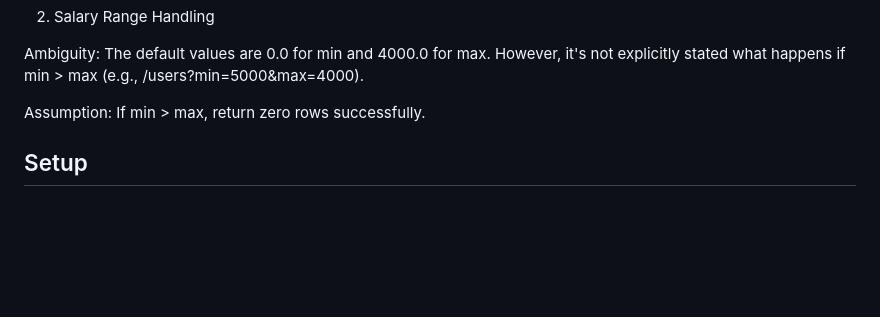
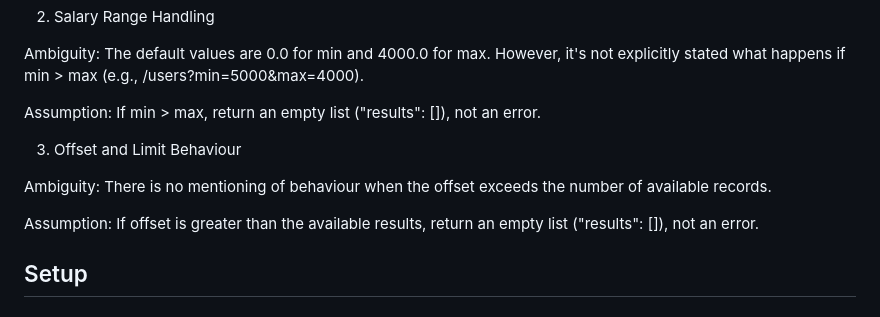
Before and after one commit to tjingsheng/swe-take-home-assignment, a Markdown page: README.md, the part around the change. Drawn GitHub-style; blank space fills up the shorter version.

Commit message:
add offset and limit behaviour assumption

```diff
--- a/README.md
+++ b/README.md
@@ -20,7 +20,13 @@ e.g. /users?sort=NAME&sort=SALARY will sort by NAME then SALARY is there is a ti
 
 Ambiguity: The default values are 0.0 for min and 4000.0 for max. However, it's not explicitly stated what happens if min > max (e.g., /users?min=5000&max=4000).
 
-Assumption: If min > max, return zero rows successfully.
+Assumption: If min > max, return an empty list ("results": []), not an error.
+
+3. Offset and Limit Behaviour
+
+Ambiguity: There is no mentioning of behaviour when the offset exceeds the number of available records.
+
+Assumption: If offset is greater than the available results, return an empty list ("results": []), not an error.
 
 ## Setup
 
```
